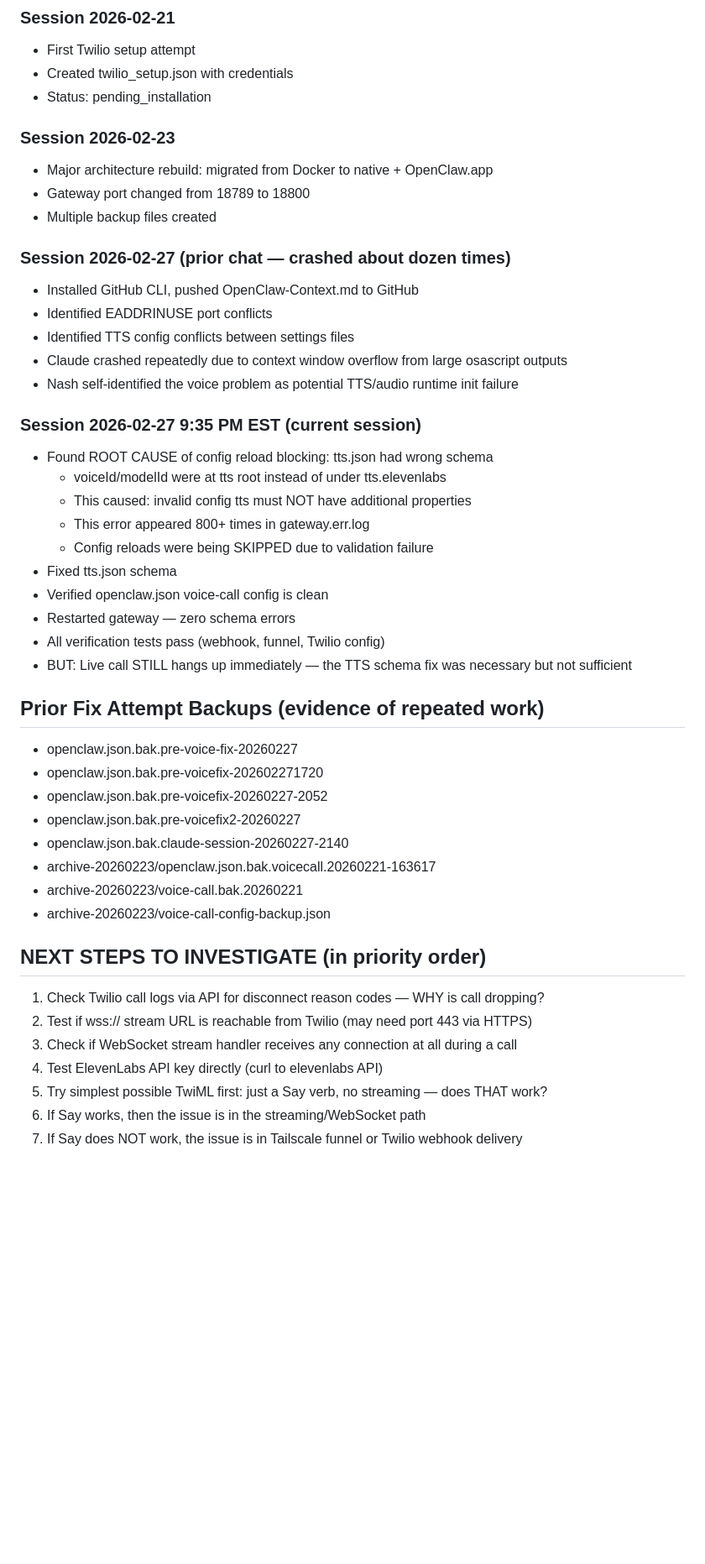
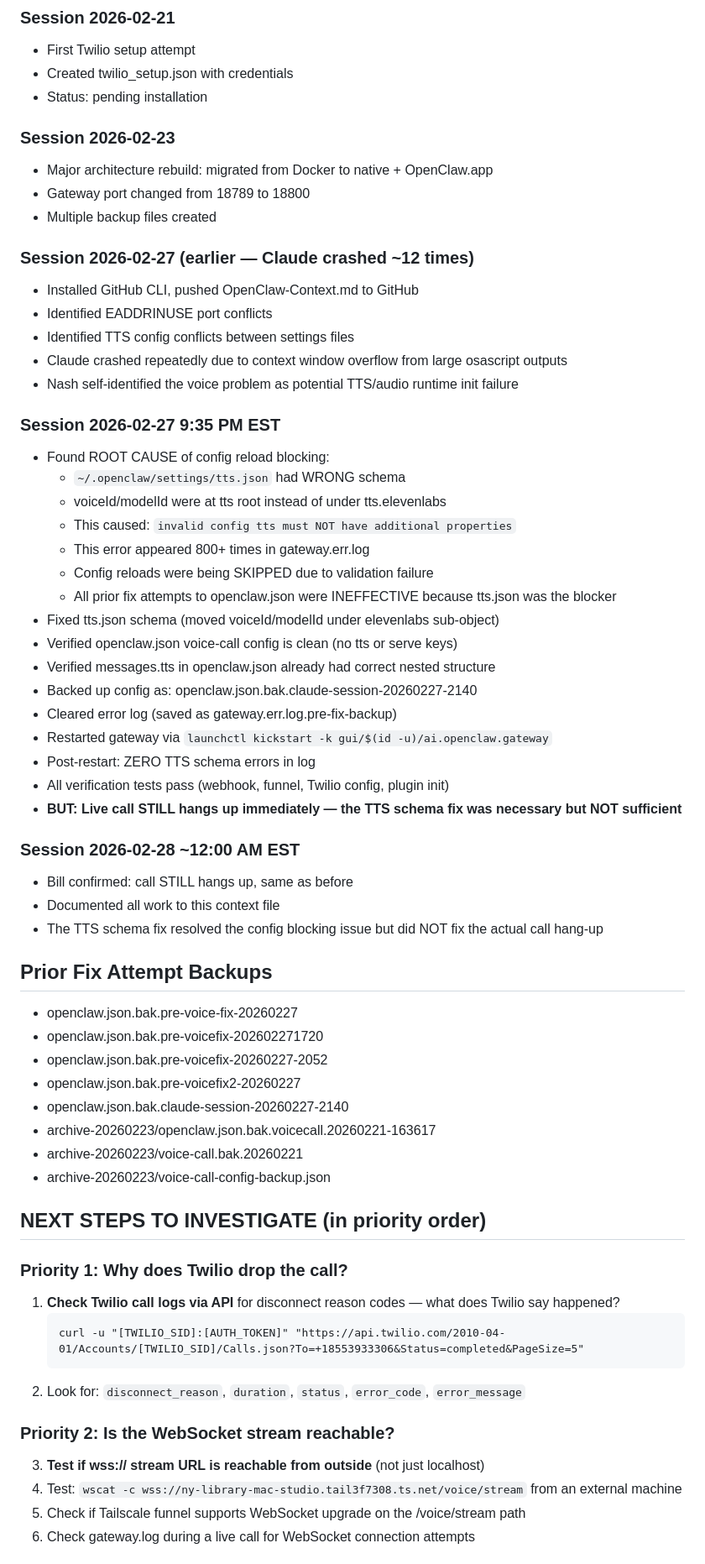
Before and after one commit to BillVerhelle/CLAUDE-Context, a Markdown page: openclaw/OpenClaw-Voice-Support.md, the part around one of its changes. Shown at 84% size. GitHub-like rendering; blank space fills up the shorter version.

Commit message:
Update voice support context: TTS schema fix applied, call still hangs up, next steps documented

````diff
--- a/openclaw/OpenClaw-Voice-Support.md
+++ b/openclaw/OpenClaw-Voice-Support.md
@@ -113,33 +153,44 @@ tts.elevenlabs.modelId: eleven_turbo_v2_5
 ### Session 2026-02-21
 - First Twilio setup attempt
 - Created twilio_setup.json with credentials
-- Status: pending_installation
+- Status: pending installation
 
 ### Session 2026-02-23
 - Major architecture rebuild: migrated from Docker to native + OpenClaw.app
 - Gateway port changed from 18789 to 18800
 - Multiple backup files created
 
-### Session 2026-02-27 (prior chat — crashed about dozen times)
+### Session 2026-02-27 (earlier — Claude crashed ~12 times)
 - Installed GitHub CLI, pushed OpenClaw-Context.md to GitHub
 - Identified EADDRINUSE port conflicts
 - Identified TTS config conflicts between settings files
 - Claude crashed repeatedly due to context window overflow from large osascript outputs
 - Nash self-identified the voice problem as potential TTS/audio runtime init failure
 
-### Session 2026-02-27 9:35 PM EST (current session)
-- Found ROOT CAUSE of config reload blocking: tts.json had wrong schema
+### Session 2026-02-27 9:35 PM EST
+- Found ROOT CAUSE of config reload blocking:
+  - `~/.openclaw/settings/tts.json` had WRONG schema
   - voiceId/modelId were at tts root instead of under tts.elevenlabs
-  - This caused: invalid config tts must NOT have additional properties
+  - This caused: `invalid config tts must NOT have additional properties`
   - This error appeared 800+ times in gateway.err.log
   - Config reloads were being SKIPPED due to validation failure
-- Fixed tts.json schema
-- Verified openclaw.json voice-call config is clean
-- Restarted gateway — zero schema errors
-- All verification tests pass (webhook, funnel, Twilio config)
-- BUT: Live call STILL hangs up immediately — the TTS schema fix was necessary but not sufficient
+  - All prior fix attempts to openclaw.json were INEFFECTIVE because tts.json was the blocker
+- Fixed tts.json schema (moved voiceId/modelId under elevenlabs sub-object)
+- Verified openclaw.json voice-call config is clean (no tts or serve keys)
+- Verified messages.tts in openclaw.json already had correct nested structure
+- Backed up config as: openclaw.json.bak.claude-session-20260227-2140
+- Cleared error log (saved as gateway.err.log.pre-fix-backup)
+- Restarted gateway via `launchctl kickstart -k gui/$(id -u)/ai.openclaw.gateway`
+- Post-restart: ZERO TTS schema errors in log
+- All verification tests pass (webhook, funnel, Twilio config, plugin init)
+- **BUT: Live call STILL hangs up immediately — the TTS schema fix was necessary but NOT sufficient**
 
-## Prior Fix Attempt Backups (evidence of repeated work)
+### Session 2026-02-28 ~12:00 AM EST
+- Bill confirmed: call STILL hangs up, same as before
+- Documented all work to this context file
+- The TTS schema fix resolved the config blocking issue but did NOT fix the actual call hang-up
+
+## Prior Fix Attempt Backups
 - openclaw.json.bak.pre-voice-fix-20260227
 - openclaw.json.bak.pre-voicefix-202602271720
 - openclaw.json.bak.pre-voicefix-20260227-2052
@@ -150,10 +201,17 @@ tts.elevenlabs.modelId: eleven_turbo_v2_5
 - archive-20260223/voice-call-config-backup.json
 
 ## NEXT STEPS TO INVESTIGATE (in priority order)
-1. Check Twilio call logs via API for disconnect reason codes — WHY is call dropping?
-2. Test if wss:// stream URL is reachable from Twilio (may need port 443 via HTTPS)
-3. Check if WebSocket stream handler receives any connection at all during a call
-4. Test ElevenLabs API key directly (curl to elevenlabs API)
-5. Try simplest possible TwiML first: just a Say verb, no streaming — does THAT work?
-6. If Say works, then the issue is in the streaming/WebSocket path
-7. If Say does NOT work, the issue is in Tailscale funnel or Twilio webhook delivery
+
+### Priority 1: Why does Twilio drop the call?
+1. **Check Twilio call logs via API** for disconnect reason codes — what does Twilio say happened?
+   ```
+   curl -u "[TWILIO_SID]:[AUTH_TOKEN]" "https://api.twilio.com/2010-04-01/Accounts/[TWILIO_SID]/Calls.json?To=+18553933306&Status=completed&PageSize=5"
+   ```
+2. Look for: `disconnect_reason`, `duration`, `status`, `error_code`, `error_message`
+
+### Priority 2: Is the WebSocket stream reachable?
+3. **Test if wss:// stream URL is reachable from outside** (not just localhost)
+4. Test: `wscat -c wss://ny-library-mac-studio.tail3f7308.ts.net/voice/stream` from an external machine
+5. Check if Tailscale funnel supports WebSocket upgrade on the /voice/stream path
+6. Check gateway.log during a live call for WebSocket connection attempts
+
````
Also changed, not shown: other parts of openclaw/OpenClaw-Voice-Support.md (+100 -38 lines).
